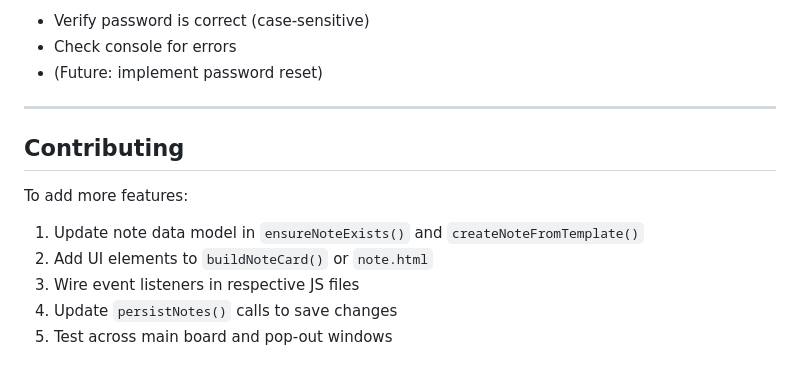
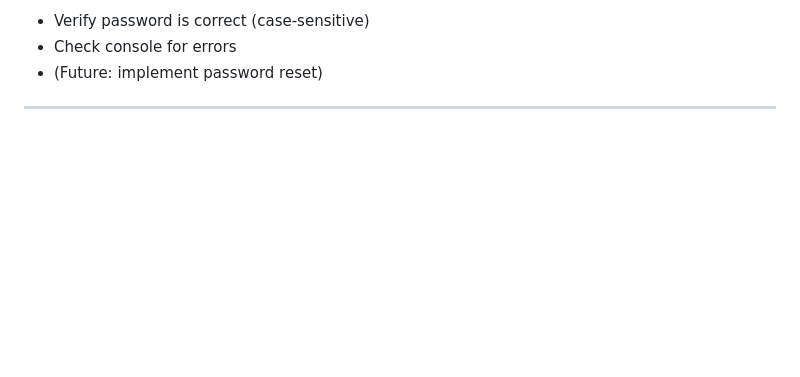
Before and after one commit to Mabsrencode/electron-sticky-notes, a Markdown page: FEATURES.md, the part around the change. Rendered like a GitHub page; blank space fills up the shorter version.

```diff
--- a/FEATURES.md
+++ b/FEATURES.md
@@ -322,13 +322,3 @@ Each note now includes:
 - (Future: implement password reset)
 
 ---
-
-## Contributing
-
-To add more features:
-
-1. Update note data model in `ensureNoteExists()` and `createNoteFromTemplate()`
-2. Add UI elements to `buildNoteCard()` or `note.html`
-3. Wire event listeners in respective JS files
-4. Update `persistNotes()` calls to save changes
-5. Test across main board and pop-out windows
```
